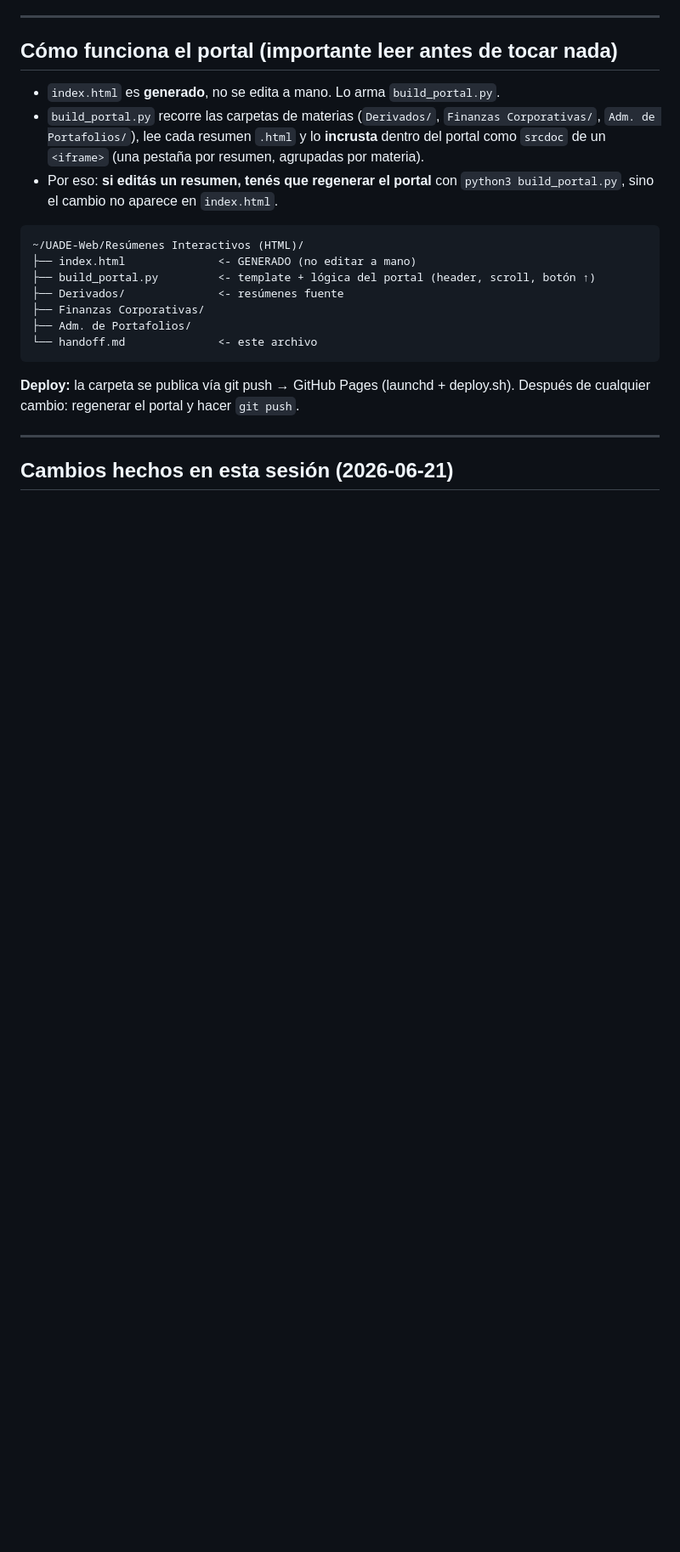
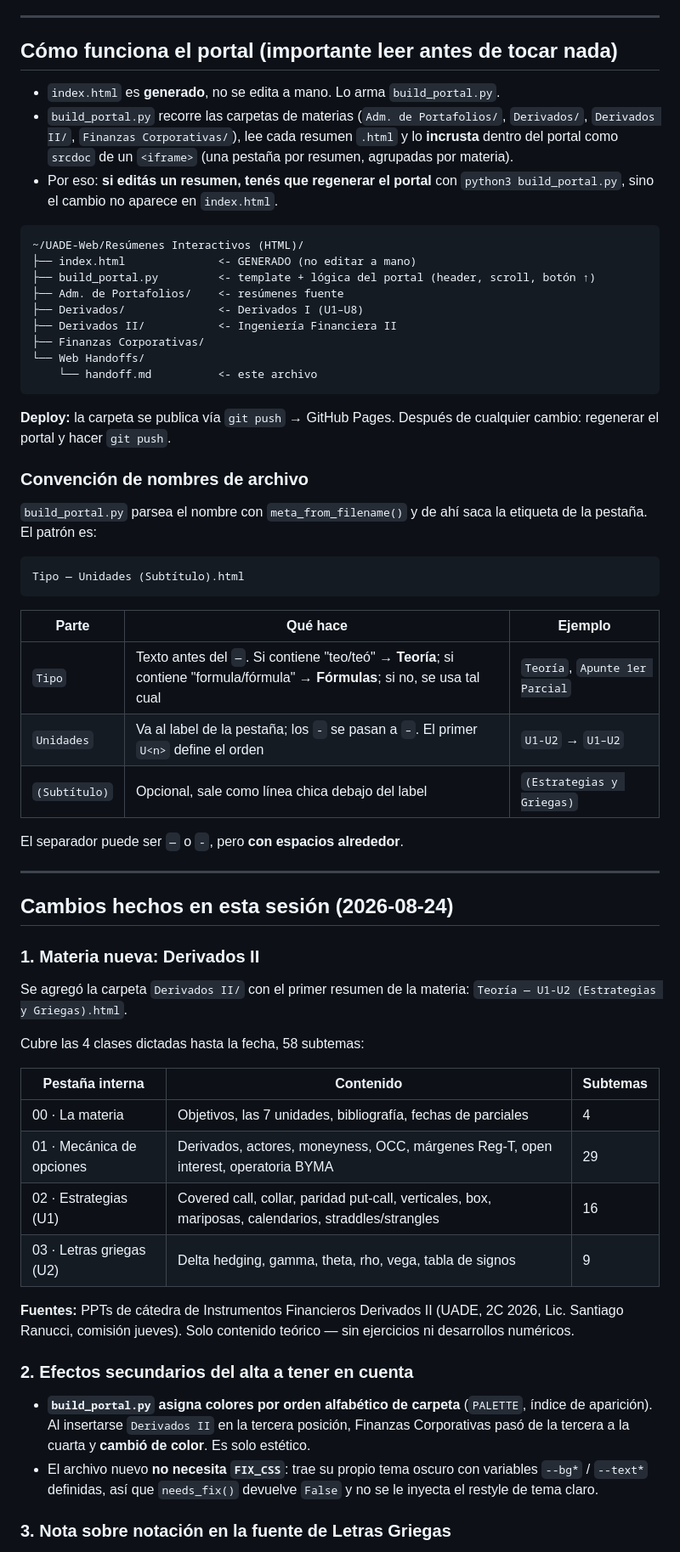
Before and after one commit to MMurray592/uade-resumenes, a Markdown page: Web Handoffs/handoff.md, the part around one of its changes. Shown at 85% size. Rendered like a GitHub page; blank space fills up the shorter version.

Commit message:
Handoff: entrada 2026-08-24 (alta de Derivados II)

````diff
--- a/Web Handoffs/handoff.md
+++ b/Web Handoffs/handoff.md
@@ -9,9 +10,9 @@
 ## Cómo funciona el portal (importante leer antes de tocar nada)
 
 - `index.html` es **generado**, no se edita a mano. Lo arma `build_portal.py`.
-- `build_portal.py` recorre las carpetas de materias (`Derivados/`, `Finanzas Corporativas/`,
-  `Adm. de Portafolios/`), lee cada resumen `.html` y lo **incrusta** dentro del portal como
-  `srcdoc` de un `<iframe>` (una pestaña por resumen, agrupadas por materia).
+- `build_portal.py` recorre las carpetas de materias (`Adm. de Portafolios/`, `Derivados/`,
+  `Derivados II/`, `Finanzas Corporativas/`), lee cada resumen `.html` y lo **incrusta** dentro
+  del portal como `srcdoc` de un `<iframe>` (una pestaña por resumen, agrupadas por materia).
 - Por eso: **si editás un resumen, tenés que regenerar el portal** con
   `python3 build_portal.py`, sino el cambio no aparece en `index.html`.
 
@@ -19,15 +20,64 @@
 ~/UADE-Web/Resúmenes Interactivos (HTML)/
 ├── index.html              <- GENERADO (no editar a mano)
 ├── build_portal.py         <- template + lógica del portal (header, scroll, botón ↑)
-├── Derivados/              <- resúmenes fuente
+├── Adm. de Portafolios/    <- resúmenes fuente
+├── Derivados/              <- Derivados I (U1–U8)
+├── Derivados II/           <- Ingeniería Financiera II
 ├── Finanzas Corporativas/
-├── Adm. de Portafolios/
-└── handoff.md              <- este archivo
+└── Web Handoffs/
+    └── handoff.md          <- este archivo
 ```
 
-**Deploy:** la carpeta se publica vía git push → GitHub Pages (launchd + deploy.sh).
+**Deploy:** la carpeta se publica vía `git push` → GitHub Pages.
 Después de cualquier cambio: regenerar el portal y hacer `git push`.
+
+### Convención de nombres de archivo
+
+`build_portal.py` parsea el nombre con `meta_from_filename()` y de ahí saca la etiqueta de la
+pestaña. El patrón es:
+
+```
+Tipo — Unidades (Subtítulo).html
+```
+
+| Parte | Qué hace | Ejemplo |
+|---|---|---|
+| `Tipo` | Texto antes del `—`. Si contiene "teo/teó" → **Teoría**; si contiene "formula/fórmula" → **Fórmulas**; si no, se usa tal cual | `Teoría`, `Apunte 1er Parcial` |
+| `Unidades` | Va al label de la pestaña; los `-` se pasan a `–`. El primer `U<n>` define el orden | `U1-U2` → `U1–U2` |
+| `(Subtítulo)` | Opcional, sale como línea chica debajo del label | `(Estrategias y Griegas)` |
+
+El separador puede ser `—` o `-`, pero **con espacios alrededor**.
 
 ---
 
-## Cambios hechos en esta sesión (2026-06-21)
+## Cambios hechos en esta sesión (2026-08-24)
+
+### 1. Materia nueva: Derivados II
+
+Se agregó la carpeta `Derivados II/` con el primer resumen de la materia:
+`Teoría — U1-U2 (Estrategias y Griegas).html`.
+
+Cubre las 4 clases dictadas hasta la fecha, 58 subtemas:
+
+| Pestaña interna | Contenido | Subtemas |
+|---|---|---|
+| 00 · La materia | Objetivos, las 7 unidades, bibliografía, fechas de parciales | 4 |
+| 01 · Mecánica de opciones | Derivados, actores, moneyness, OCC, márgenes Reg-T, open interest, operatoria BYMA | 29 |
+| 02 · Estrategias (U1) | Covered call, collar, paridad put-call, verticales, box, mariposas, calendarios, straddles/strangles | 16 |
+| 03 · Letras griegas (U2) | Delta hedging, gamma, theta, rho, vega, tabla de signos | 9 |
+
+**Fuentes:** PPTs de cátedra de Instrumentos Financieros Derivados II (UADE, 2C 2026,
+Lic. Santiago Ranucci, comisión jueves). Solo contenido teórico — sin ejercicios ni desarrollos
+numéricos.
+
+### 2. Efectos secundarios del alta a tener en cuenta
+
+- **`build_portal.py` asigna colores por orden alfabético de carpeta** (`PALETTE`, índice de
+  aparición). Al insertarse `Derivados II` en la tercera posición, Finanzas Corporativas pasó de
+  la tercera a la cuarta y **cambió de color**. Es solo estético.
+- El archivo nuevo **no necesita `FIX_CSS`**: trae su propio tema oscuro con variables `--bg*` /
+  `--text*` definidas, así que `needs_fix()` devuelve `False` y no se le inyecta el restyle de
+  tema claro.
+
+### 3. Nota sobre notación en la fuente de Letras Griegas
+
````
Also changed, not shown: other parts of Web Handoffs/handoff.md (+13 -2 lines).
